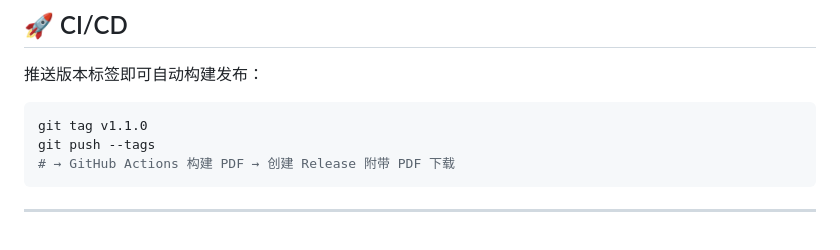
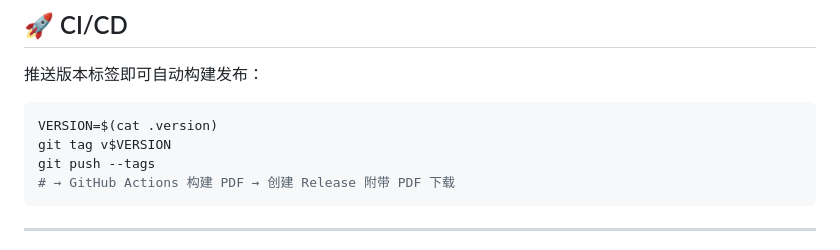
Before and after one commit to yuanweize/DiabetesKit, a Markdown page: README_CN.md, the part around the change. Drawn GitHub-style.

````diff
--- a/README_CN.md
+++ b/README_CN.md
@@ -120,7 +120,8 @@ make help       # 查看帮助
 推送版本标签即可自动构建发布：
 
 ```bash
-git tag v1.1.0
+VERSION=$(cat .version)
+git tag v$VERSION
 git push --tags
 # → GitHub Actions 构建 PDF → 创建 Release 附带 PDF 下载
 ```
````
Also changed, not shown: README.md (+2 -1 lines).
